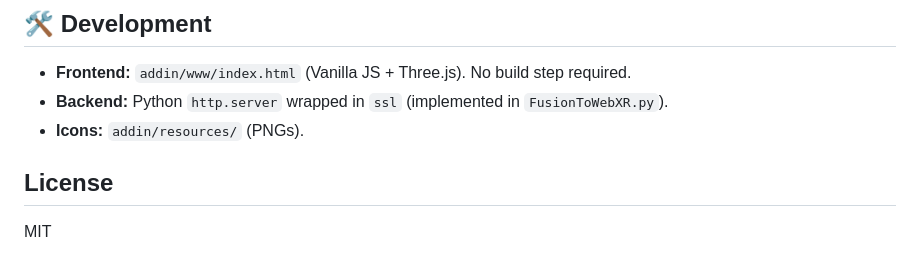
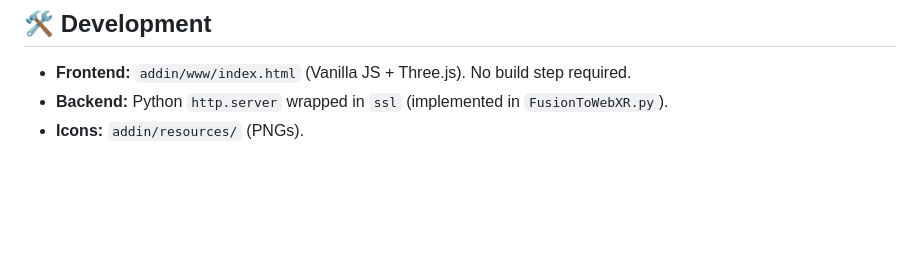
Before and after one commit to id3vi5er/fusion360_webxr_viewer, a Markdown page: README.md, the part around the change. Rendered like a GitHub page; blank space fills up the shorter version.

```diff
--- a/README.md
+++ b/README.md
@@ -83,6 +83,3 @@ WebXR requires a Secure Context (HTTPS). Since Fusion's internal Python environm
 *   **Frontend:** `addin/www/index.html` (Vanilla JS + Three.js). No build step required.
 *   **Backend:** Python `http.server` wrapped in `ssl` (implemented in `FusionToWebXR.py`).
 *   **Icons:** `addin/resources/` (PNGs).
-
-## License
-MIT
```
